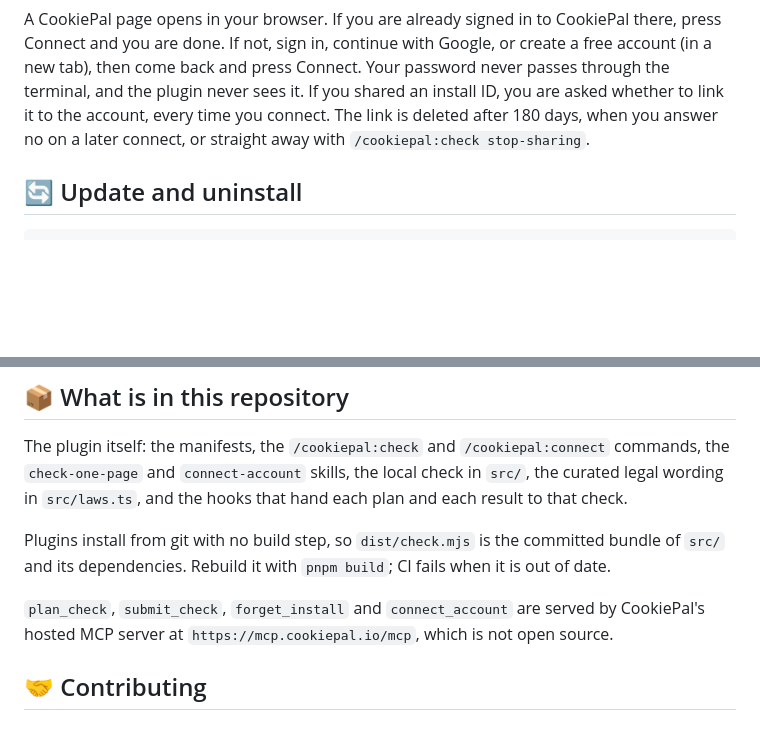
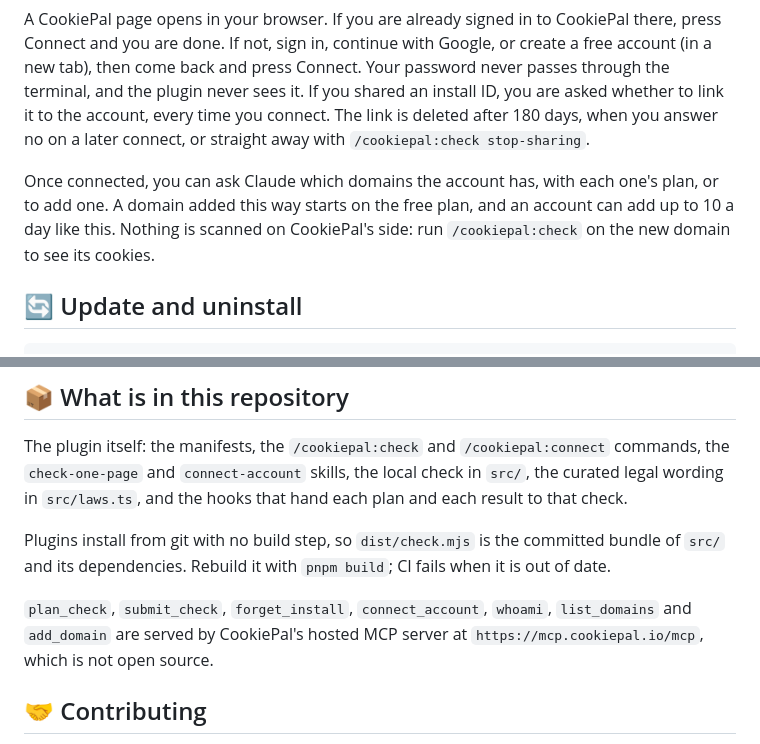
Before and after one commit to cookiepal/cookiepal-plugin, a Markdown page: README.md, 2 parts joined by grey strips. Drawn GitHub-style; blank space fills up the shorter version.

Commit message:
docs: list the domain tools and say what adding a domain does

````diff
--- a/README.md
+++ b/README.md
@@ -190,6 +190,8 @@ The check never needs an account. To use CookiePal on a site you run, connect on
 
 A CookiePal page opens in your browser. If you are already signed in to CookiePal there, press Connect and you are done. If not, sign in, continue with Google, or create a free account (in a new tab), then come back and press Connect. Your password never passes through the terminal, and the plugin never sees it. If you shared an install ID, you are asked whether to link it to the account, every time you connect. The link is deleted after 180 days, when you answer no on a later connect, or straight away with `/cookiepal:check stop-sharing`.
 
+Once connected, you can ask Claude which domains the account has, with each one's plan, or to add one. A domain added this way starts on the free plan, and an account can add up to 10 a day like this. Nothing is scanned on CookiePal's side: run `/cookiepal:check` on the new domain to see its cookies.
+
 ## 🔄 Update and uninstall
 
 ```sh
@@ -210,7 +212,7 @@ The plugin itself: the manifests, the `/cookiepal:check` and `/cookiepal:connect
 
 Plugins install from git with no build step, so `dist/check.mjs` is the committed bundle of `src/` and its dependencies. Rebuild it with `pnpm build`; CI fails when it is out of date.
 
-`plan_check`, `submit_check`, `forget_install` and `connect_account` are served by CookiePal's hosted MCP server at `https://mcp.cookiepal.io/mcp`, which is not open source.
+`plan_check`, `submit_check`, `forget_install`, `connect_account`, `whoami`, `list_domains` and `add_domain` are served by CookiePal's hosted MCP server at `https://mcp.cookiepal.io/mcp`, which is not open source.
 
 ## 🤝 Contributing
 
````
